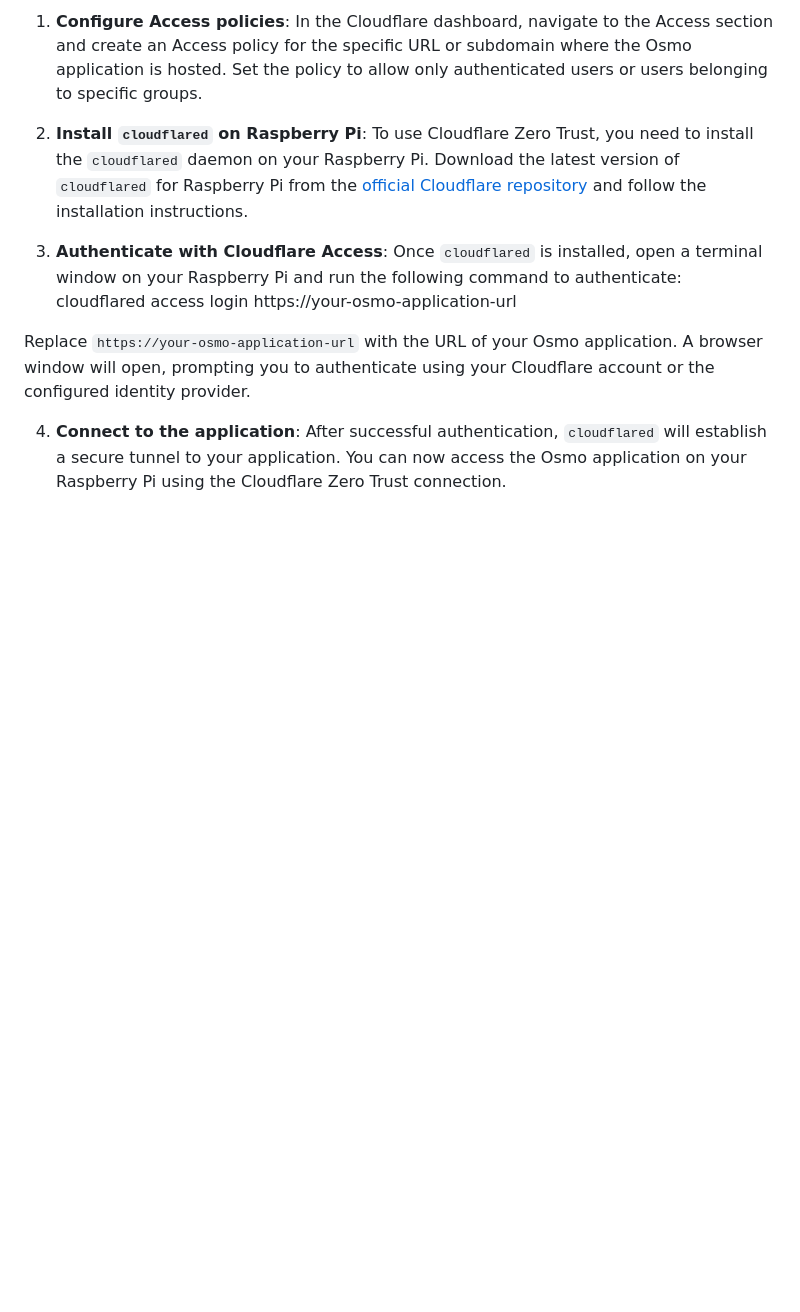
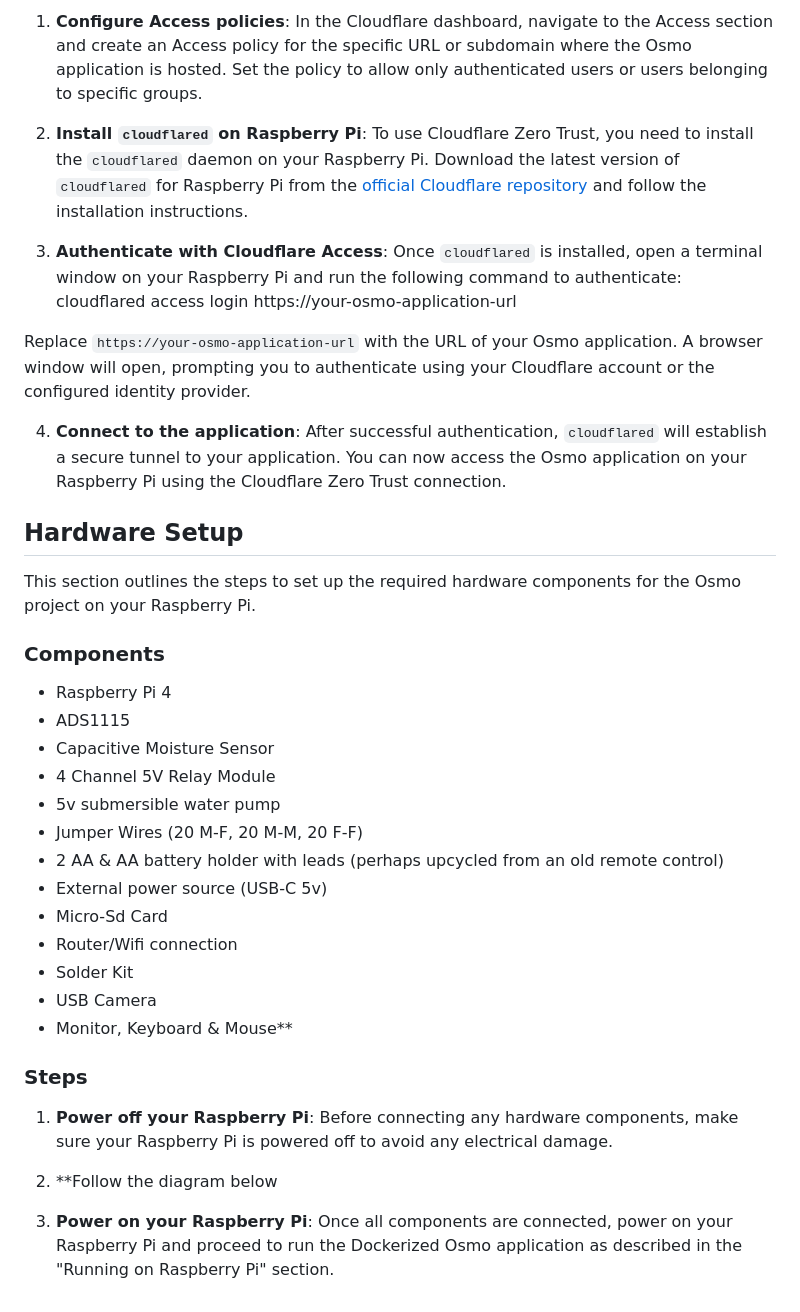
Before and after one commit to TheThomasHoy/Osmo, a Markdown page: README.md, the part around the change. Rendered like a GitHub page; blank space fills up the shorter version.

```diff
--- a/README.md
+++ b/README.md
@@ -27,3 +27,33 @@ This project is protected by Cloudflare Zero Trust. To access the application, y
 Replace `https://your-osmo-application-url` with the URL of your Osmo application. A browser window will open, prompting you to authenticate using your Cloudflare account or the configured identity provider.
 
 4. **Connect to the application**: After successful authentication, `cloudflared` will establish a secure tunnel to your application. You can now access the Osmo application on your Raspberry Pi using the Cloudflare Zero Trust connection.
+
+## Hardware Setup
+
+This section outlines the steps to set up the required hardware components for the Osmo project on your Raspberry Pi.
+
+### Components
+
+- Raspberry Pi  4
+- ADS1115
+- Capacitive Moisture Sensor
+- 4 Channel 5V Relay Module
+- 5v submersible water pump
+- Jumper Wires (20 M-F, 20 M-M, 20 F-F)
+- 2 AA & AA battery holder with leads (perhaps upcycled from an old remote control)
+- External power source (USB-C 5v)
+- Micro-Sd Card
+- Router/Wifi connection
+- Solder Kit
+- USB Camera
+- Monitor, Keyboard & Mouse**
+
+### Steps
+
+1. **Power off your Raspberry Pi**: Before connecting any hardware components, make sure your Raspberry Pi is powered off to avoid any electrical damage.
+
+2. **Follow the diagram below
+
+
+
+4. **Power on your Raspberry Pi**: Once all components are connected, power on your Raspberry Pi and proceed to run the Dockerized Osmo application as described in the "Running on Raspberry Pi" section.
```
